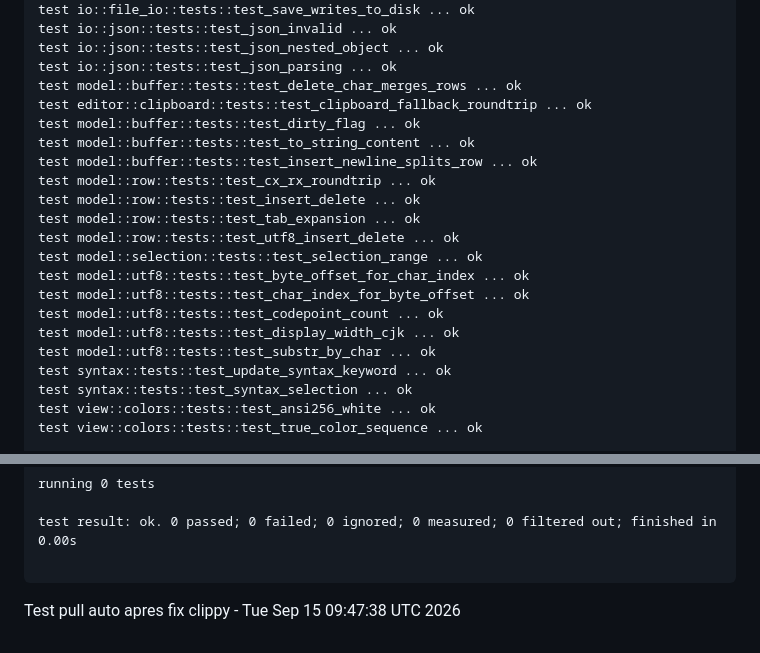
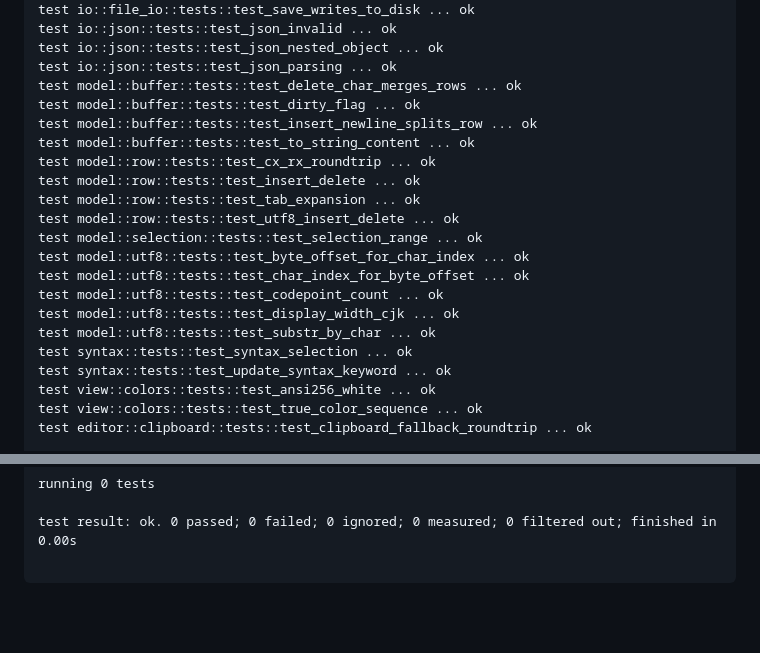
Before and after one commit to kelian-4/cera, a Markdown page: ci-status.md, 2 parts joined by grey strips. Drawn GitHub-style; blank space fills up the shorter version.

Commit message:
chore: mise a jour ci-status.md [skip ci]

````diff
--- a/ci-status.md
+++ b/ci-status.md
@@ -60,10 +60,9 @@ test io::json::tests::test_json_invalid ... ok
 test io::json::tests::test_json_nested_object ... ok
 test io::json::tests::test_json_parsing ... ok
 test model::buffer::tests::test_delete_char_merges_rows ... ok
-test editor::clipboard::tests::test_clipboard_fallback_roundtrip ... ok
 test model::buffer::tests::test_dirty_flag ... ok
+test model::buffer::tests::test_insert_newline_splits_row ... ok
 test model::buffer::tests::test_to_string_content ... ok
-test model::buffer::tests::test_insert_newline_splits_row ... ok
 test model::row::tests::test_cx_rx_roundtrip ... ok
 test model::row::tests::test_insert_delete ... ok
 test model::row::tests::test_tab_expansion ... ok
@@ -74,8 +73,9 @@ test model::utf8::tests::test_char_index_for_byte_offset ... ok
 test model::utf8::tests::test_codepoint_count ... ok
 test model::utf8::tests::test_display_width_cjk ... ok
 test model::utf8::tests::test_substr_by_char ... ok
+test syntax::tests::test_syntax_selection ... ok
 test syntax::tests::test_update_syntax_keyword ... ok
-test syntax::tests::test_syntax_selection ... ok
 test view::colors::tests::test_ansi256_white ... ok
 test view::colors::tests::test_true_color_sequence ... ok
+test editor::clipboard::tests::test_clipboard_fallback_roundtrip ... ok
 
@@ -95,4 +95,3 @@ running 0 tests
 test result: ok. 0 passed; 0 failed; 0 ignored; 0 measured; 0 filtered out; finished in 0.00s
 
 ```
-Test pull auto apres fix clippy - Tue Sep 15 09:47:38 UTC 2026
````
Also changed, not shown: other parts of ci-status.md (+11 -11 lines).
